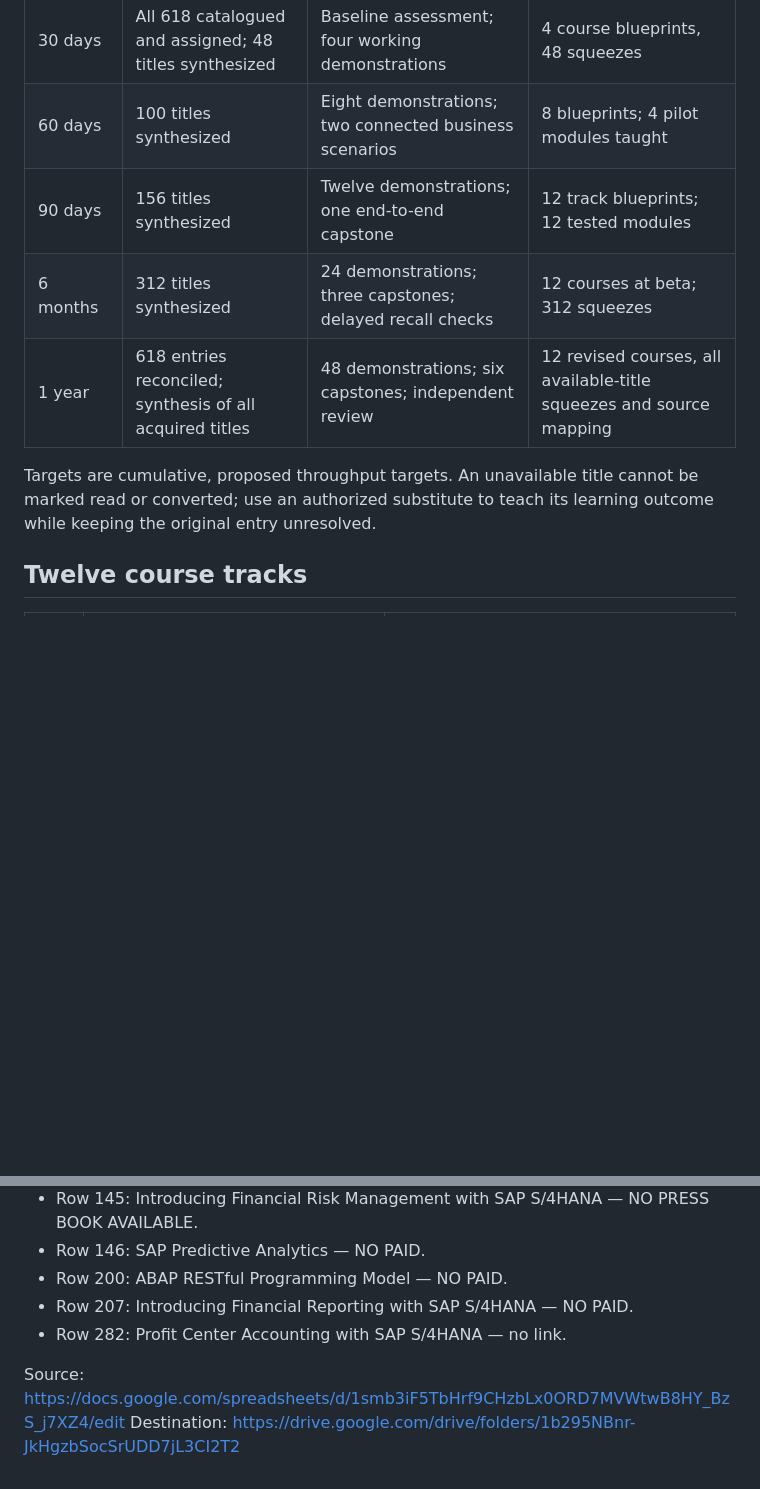
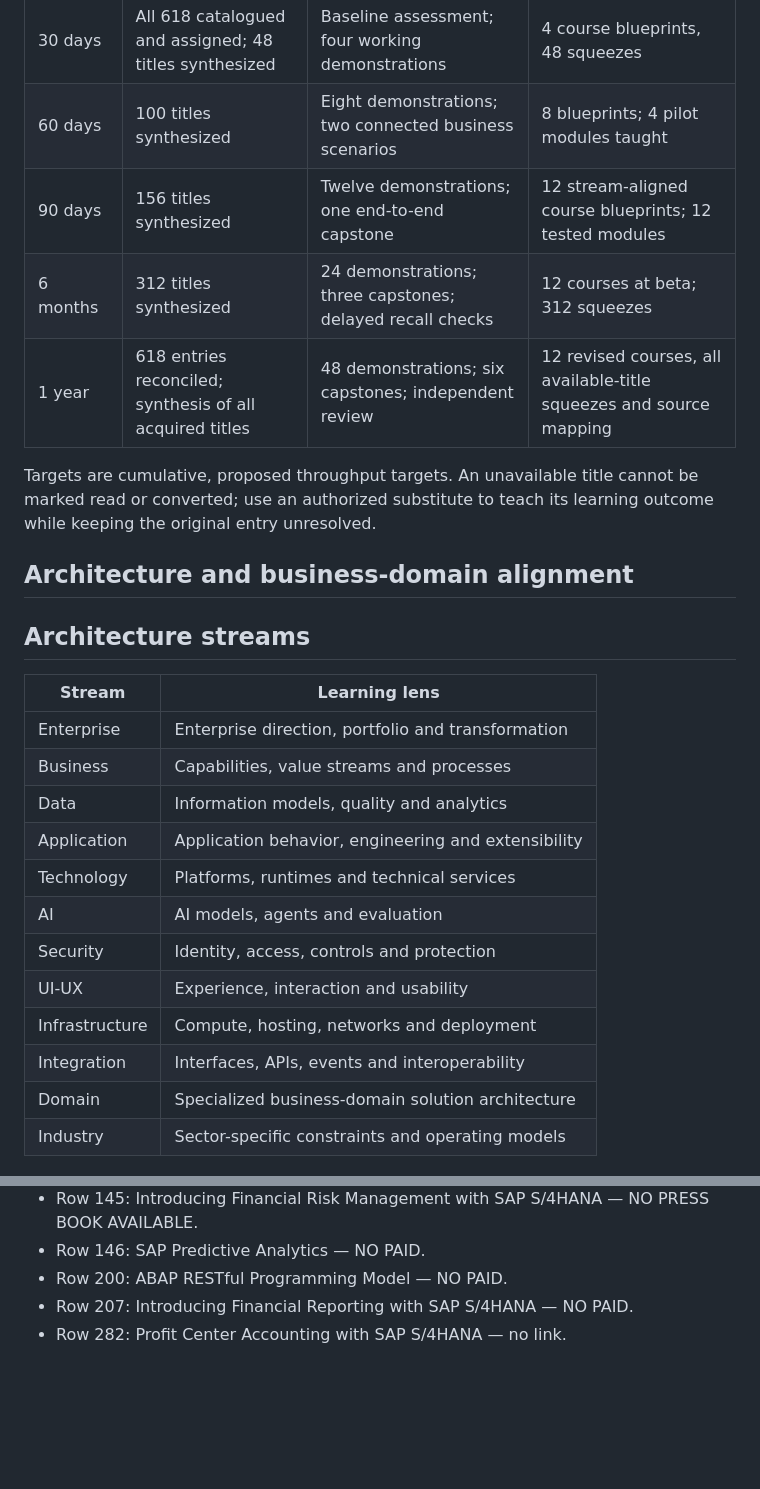
Before and after one commit to nbnayak88/coaching, a Markdown page: SAP-Reading-Mission/2026-11-09/README.md, 2 parts joined by grey strips. Rendered like a GitHub page; blank space fills up the shorter version.

```diff
--- a/SAP-Reading-Mission/2026-11-09/README.md
+++ b/SAP-Reading-Mission/2026-11-09/README.md
@@ -14,10 +14,29 @@ Allocate weekly: 8h targeted reading, 8h experiments, 4h curriculum production,
 |---|---|---|---|
 | 30 days | All 618 catalogued and assigned; 48 titles synthesized | Baseline assessment; four working demonstrations | 4 course blueprints, 48 squeezes |
 | 60 days | 100 titles synthesized | Eight demonstrations; two connected business scenarios | 8 blueprints; 4 pilot modules taught |
-| 90 days | 156 titles synthesized | Twelve demonstrations; one end-to-end capstone | 12 track blueprints; 12 tested modules |
+| 90 days | 156 titles synthesized | Twelve demonstrations; one end-to-end capstone | 12 stream-aligned course blueprints; 12 tested modules |
 | 6 months | 312 titles synthesized | 24 demonstrations; three capstones; delayed recall checks | 12 courses at beta; 312 squeezes |
 | 1 year | 618 entries reconciled; synthesis of all acquired titles | 48 demonstrations; six capstones; independent review | 12 revised courses, all available-title squeezes and source mapping |
 
 Targets are cumulative, proposed throughput targets. An unavailable title cannot be marked read or converted; use an authorized substitute to teach its learning outcome while keeping the original entry unresolved.
 
-## Twelve course tracks
+
+## Architecture and business-domain alignment
+
+## Architecture streams
+
+| Stream | Learning lens |
+|---|---|
+| Enterprise | Enterprise direction, portfolio and transformation |
+| Business | Capabilities, value streams and processes |
+| Data | Information models, quality and analytics |
+| Application | Application behavior, engineering and extensibility |
+| Technology | Platforms, runtimes and technical services |
+| AI | AI models, agents and evaluation |
+| Security | Identity, access, controls and protection |
+| UI-UX | Experience, interaction and usability |
+| Infrastructure | Compute, hosting, networks and deployment |
+| Integration | Interfaces, APIs, events and interoperability |
+| Domain | Specialized business-domain solution architecture |
+| Industry | Sector-specific constraints and operating models |
+
@@ -111,6 +159,3 @@ Use proposed mappings until contents are inspected. No automatic sync or recurri
 - Row 200: ABAP RESTful Programming Model — NO PAID.
 - Row 207: Introducing Financial Reporting with SAP S/4HANA — NO PAID.
 - Row 282: Profit Center Accounting with SAP S/4HANA — no link.
-
-Source: https://docs.google.com/spreadsheets/d/1smb3iF5TbHrf9CHzbLx0ORD7MVWtwB8HY_BzS_j7XZ4/edit
-Destination: https://drive.google.com/drive/folders/1b295NBnr-JkHgzbSocSrUDD7jL3CI2T2
```
Also changed, not shown: other parts of SAP-Reading-Mission/2026-11-09/README.md (+30 -1 lines).
